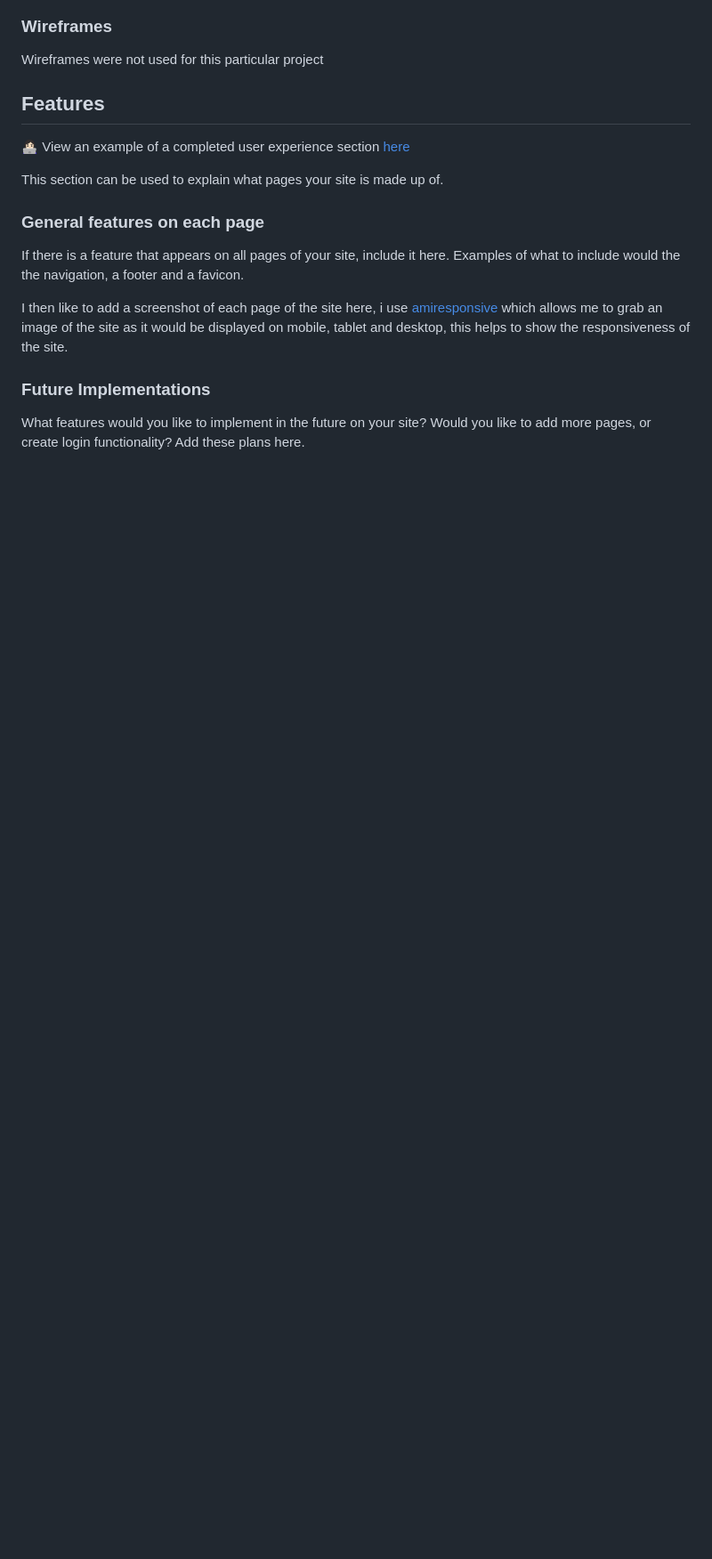
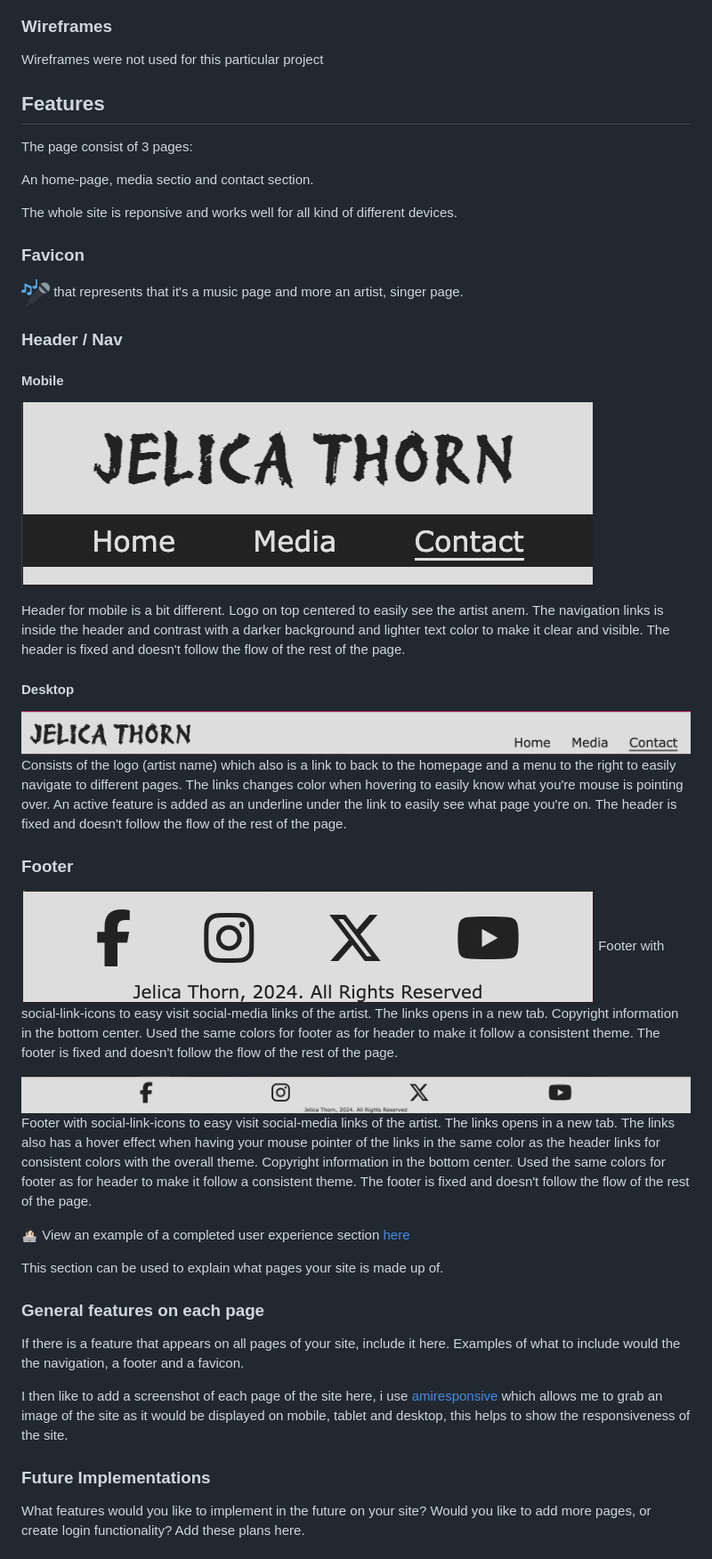
Before and after one commit to andreasawenlof/pp1-final, a Markdown page: README.md, the part around the change printed below. Shown: that part at 89% size. GitHub-like rendering; pictures changed too: docs/images/footer-desktop.png (added), docs/images/footer-mobile.png (added), docs/images/header-desktop.png (added); blank space fills up the shorter version.

Commit message:
Readme
Added a feature section, info about the header and footer on different devices

```diff
--- a/README.md
+++ b/README.md
@@ -108,6 +113,43 @@ Using one background image for all content:
 Wireframes were not used for this particular project
 
 ## Features
+The page consist of 3 pages:
+
+An home-page, media sectio and contact section.
+
+The whole site is reponsive and works well for all kind of different devices.
+
+### Favicon
+![Favicon](assets/favicon/favicon-32x32.png) that represents that it's a music page and more an artist, singer page.
+
+### Header / Nav
+
+#### Mobile
+![Header for Mobile Devices](docs/images/header-mobile.png)
+
+Header for mobile is a bit different. Logo on top centered to easily see the artist anem.
+The navigation links is inside the header and contrast with a darker background and lighter text color to make it clear and visible.
+The header is fixed and doesn't follow the flow of the rest of the page.
+
+#### Desktop
+![Header for Desktop Devices](docs/images/header-desktop.png)
+Consists of the logo (artist name) which also is a link to back to the homepage and a menu to the right to easily navigate to different pages.
+The links changes color when hovering to easily know what you're mouse is pointing over.
+An active feature is added as an underline under the link to easily see what page you're on.
+The header is fixed and doesn't follow the flow of the rest of the page.
+
+### Footer
+![Footer for Mobile Devices](docs/images/footer-mobile.png)
+Footer with social-link-icons to easy visit social-media links of the artist. The links opens in a new tab. Copyright information in the bottom center.
+Used the same colors for footer as for header to make it follow a consistent theme.
+The footer is fixed and doesn't follow the flow of the rest of the page.
+
+![Footer for Desktop Devices](docs/images/footer-desktop.png)
+Footer with social-link-icons to easy visit social-media links of the artist. The links opens in a new tab.
+The links also has a hover effect when having your mouse pointer of the links in the same color as the header links for consistent colors with the overall theme.
+Copyright information in the bottom center.
+Used the same colors for footer as for header to make it follow a consistent theme.
+The footer is fixed and doesn't follow the flow of the rest of the page.
 
 
 
```
Also changed, not shown: other parts of README.md (+5 -0 lines), docs/images/media-mobile.png (added), 1 other file.
